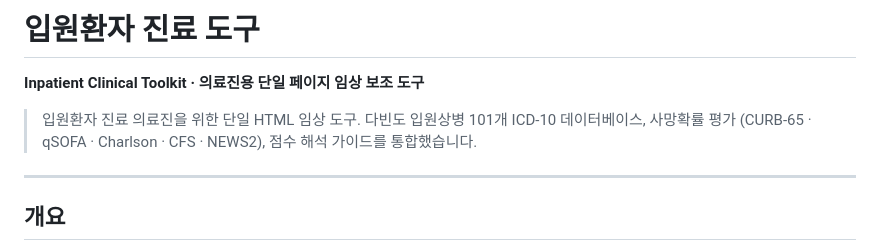
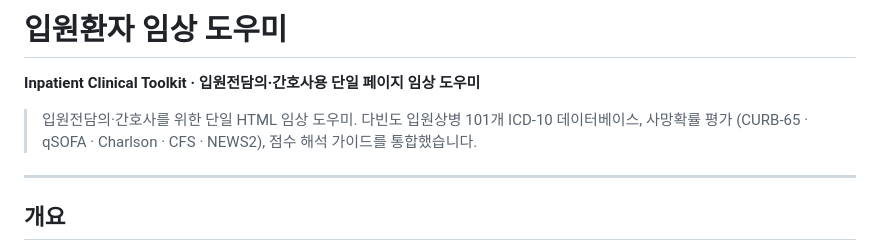
Before and after one commit to biofit-research/inpatient-care, a Markdown page: README.md, the part around the change. Rendered like a GitHub page.

```diff
--- a/README.md
+++ b/README.md
@@ -1,7 +1,7 @@
-# 입원환자 진료 도구
-**Inpatient Clinical Toolkit · 의료진용 단일 페이지 임상 보조 도구**
+# 입원환자 임상 도우미
+**Inpatient Clinical Toolkit · 입원전담의·간호사용 단일 페이지 임상 도우미**
 
-> 입원환자 진료 의료진을 위한 단일 HTML 임상 도구. 다빈도 입원상병 101개 ICD-10 데이터베이스, 사망확률 평가 (CURB-65 · qSOFA · Charlson · CFS · NEWS2), 점수 해석 가이드를 통합했습니다.
+> 입원전담의·간호사를 위한 단일 HTML 임상 도우미. 다빈도 입원상병 101개 ICD-10 데이터베이스, 사망확률 평가 (CURB-65 · qSOFA · Charlson · CFS · NEWS2), 점수 해석 가이드를 통합했습니다.
 
 ---
 
```
